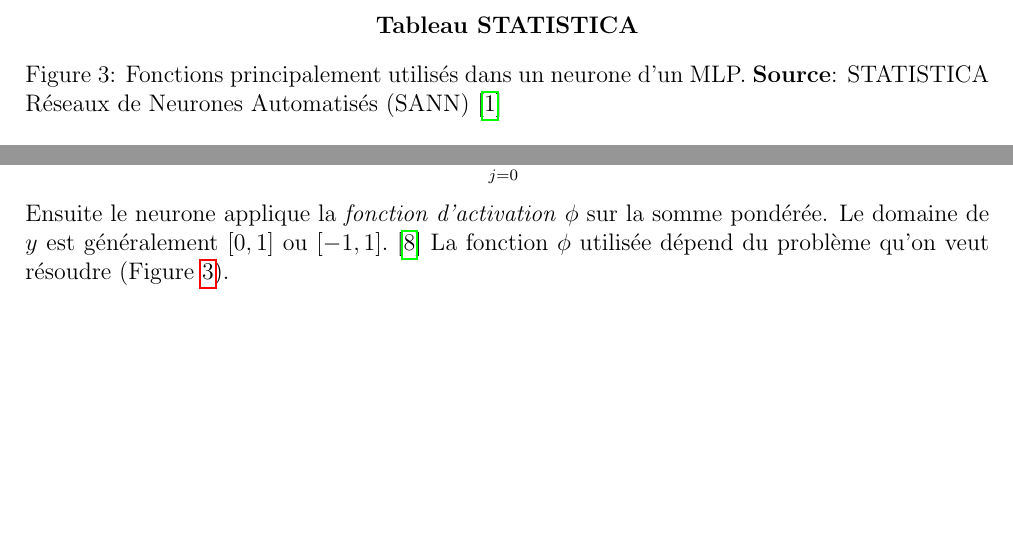
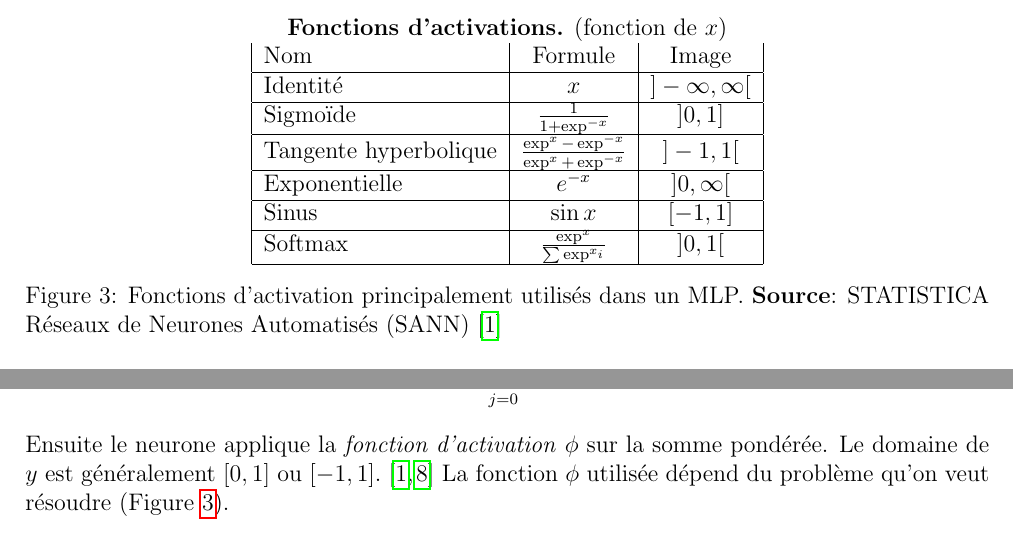
Before and after one commit to cyberjasse/spheroneuralnet, a LaTeX document (rapport/prerapport/prerapport.tex, which reads rapport/prerapport/mlp.tex): two parts of page 5 of 10, joined at a grey line, cut at the place of the change, the shorter picture padded with empty space. Compiled offline with pdfLaTeX.

Commit message:
Table of common activation functions for MLP in pre-report

```diff
--- a/rapport/prerapport/mlp.tex
+++ b/rapport/prerapport/mlp.tex
@@ -13,13 +13,30 @@ Chaque terme $x_j$ est mutiplié par un poid $w_{kj}$. Ce sont les poids qui ser
 Le biai $b_k$ est souvent ajouté à la pondération. Mais pour simplifier les formules, nous pouvons considèrer $b_k$ comme étant l'entrée $x_0 = 1$ de poid fixe $w_{k0} = 1$.
 Et la somme pondérée est donc maintenant de la forme \[v_k = \sum_{j=0}^{m}x_{j}w_{kj}\]
 Ensuite le neurone applique la \emph{fonction d'activation} $\phi$ sur la somme pondérée.
-Le domaine de $y$ est généralement $[0,1]$ ou $[-1,1]$.\cite{Haykin}
+Le domaine de $y$ est généralement $[0,1]$ ou $[-1,1]$.\cite{Haykin,statistica}
 La fonction $\phi$ utilisée dépend du problème qu'on veut résoudre (Figure \ref{mlpfonc}).
 \begin{figure}
  \centering
  %insert tableau de statistica here
- \textbf{Tableau STATISTICA}
- \caption{Fonctions principalement utilisés dans un neurone d'un MLP. \textbf{Source}: STATISTICA Réseaux de Neurones Automatisés (SANN)\cite{statistica}}
+ \textbf{Fonctions d'activations.} (fonction de $x$)\\
+ \begin{tabular}{|l|c|c|}
+  Nom & Formule & Image\\
+  \hline
+  Identité & $x$ & $]-\infty,\infty[$\\
+  \hline
+  Sigmoïde & $\frac{1}{1+\exp^{-x}}$ & $]0,1]$\\
+  \hline
+  Tangente hyperbolique & $\frac{\exp^{x}-\exp^{-x}}{\exp^{x}+\exp^{-x}}$ & $]-1,1[$\\
+  \hline
+  Exponentielle & $e^{-x}$ & $]0,\infty[$\\
+  \hline
+  Sinus & $\sin{x}$ & $[-1,1]$\\
+  \hline
+  Softmax & $\frac{\exp^{x}}{\sum{\exp^{x_i}}}$ & $]0,1[$\\
+  \hline
+ \end{tabular}
+
+ \caption{Fonctions d'activation principalement utilisés dans un MLP. \textbf{Source}: STATISTICA Réseaux de Neurones Automatisés (SANN)\cite{statistica}}
  \label{mlpfonc}
 \end{figure}
 \subsubsection*{Structure}
```
